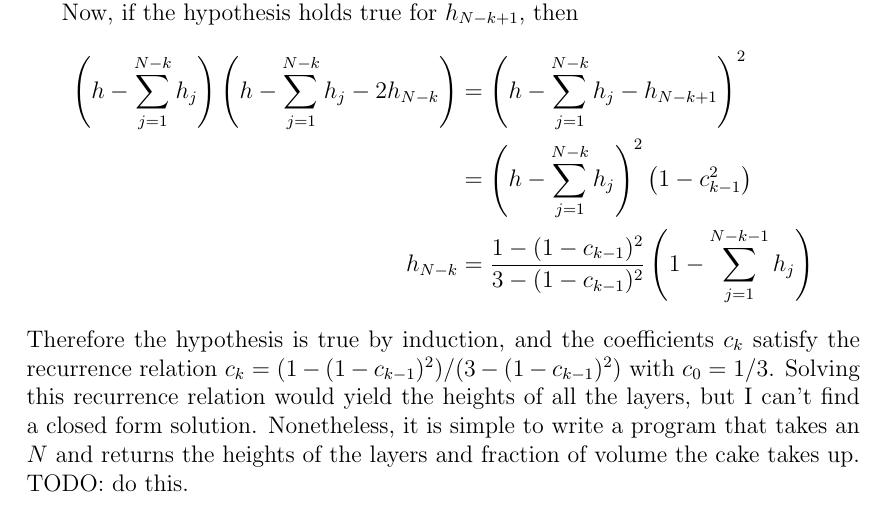
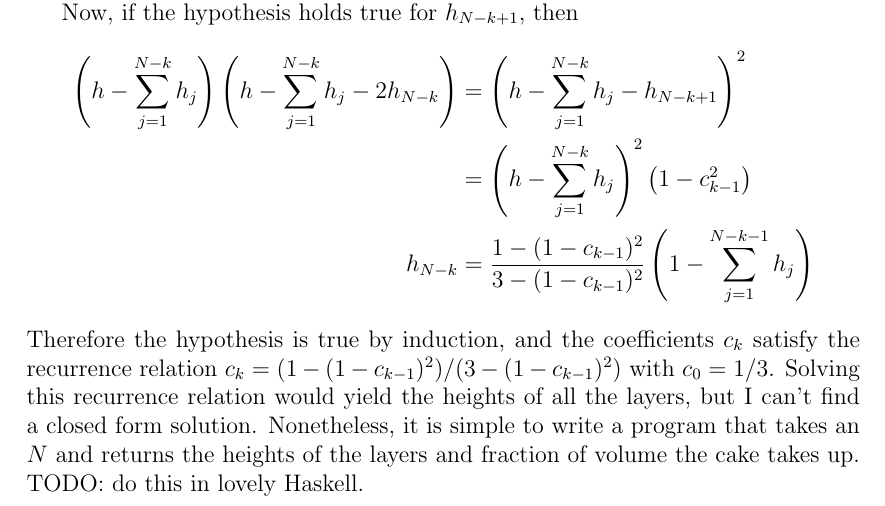
Before and after one commit to dfilan/optimal_cake_riddler, a LaTeX document (solution.tex): part of page 5 of 5, cut so that both start at the same text. Compiled offline with pdfLaTeX.

Commit message:
specify that I want there to be some haskell

```diff
--- a/solution.tex
+++ b/solution.tex
@@ -162,7 +162,7 @@ Now, if the hypothesis holds true for $h_{N-k+1}$, then
                                                                                            &= \left( h - \sum_{j=1}^{N-k}h_j \right)^2 \left( 1 - c_{k-1}^2 \right)\\
   h_{N-k} &= \frac{1 - (1-c_{k-1})^2}{3-(1-c_{k-1})^2}\left( 1 - \sum_{j=1}^{N-k-1}h_j \right)
 \end{align*}
-Therefore the hypothesis is true by induction, and the coefficients $c_k$ satisfy the recurrence relation $c_k = (1-(1-c_{k-1})^2)/(3-(1-c_{k-1})^2)$ with $c_0 = 1/3$. Solving this recurrence relation would yield the heights of all the layers, but I can't find a closed form solution. Nonetheless, it is simple to write a program that takes an $N$ and returns the heights of the layers and fraction of volume the cake takes up. TODO: do this.
+Therefore the hypothesis is true by induction, and the coefficients $c_k$ satisfy the recurrence relation $c_k = (1-(1-c_{k-1})^2)/(3-(1-c_{k-1})^2)$ with $c_0 = 1/3$. Solving this recurrence relation would yield the heights of all the layers, but I can't find a closed form solution. Nonetheless, it is simple to write a program that takes an $N$ and returns the heights of the layers and fraction of volume the cake takes up. TODO: do this in lovely Haskell.
 
 \end{document}
 %%% Local Variables:
```
